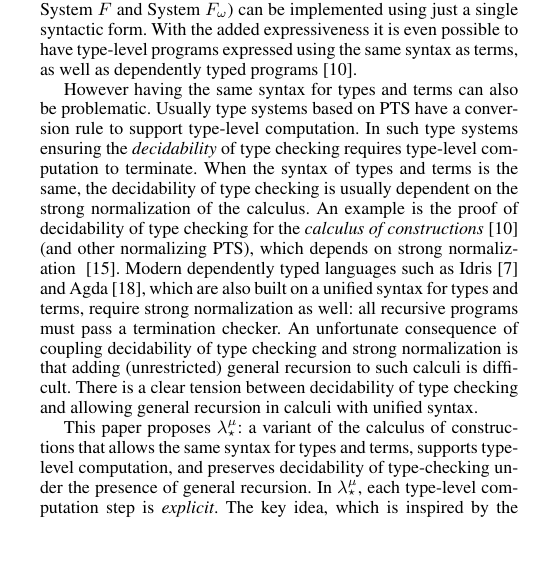
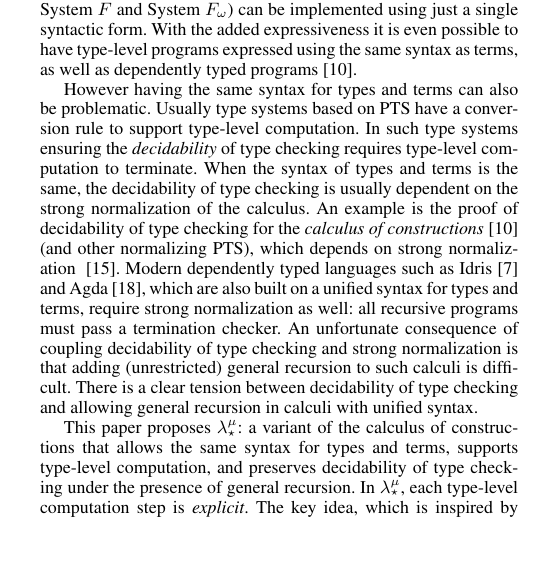
Before and after one commit to bixuanzju/FunImpl, a LaTeX paper (doc/main.tex, which reads doc/sections/introduction.tex): part of one column of page 1 of 5, cut so that both start at the same text. Compiled offline with pdfLaTeX; a missing font is replaced by an installed copy or a similar font; a LaTeX package or settings file that is missing is left out.

Commit message:
Another pass on S2

```diff
--- a/doc/sections/introduction.tex
+++ b/doc/sections/introduction.tex
@@ -74,7 +74,7 @@ general recursion in calculi with unified syntax.
 
 This paper proposes \name: a variant of the calculus of constructions
 that allows the same syntax for types and terms, supports type-level
-computation, and preserves decidability of type-checking under the
+computation, and preserves decidability of type checking under the
 presence of general recursion. In \name, each type-level computation
 step is \emph{explicit}.  The key idea, which is inspired by the traditional
 treatment of \emph{iso-recursive types}~\cite{tapl}, is to introduce each beta
```
Also changed, not shown: README.md, 1 other file.
